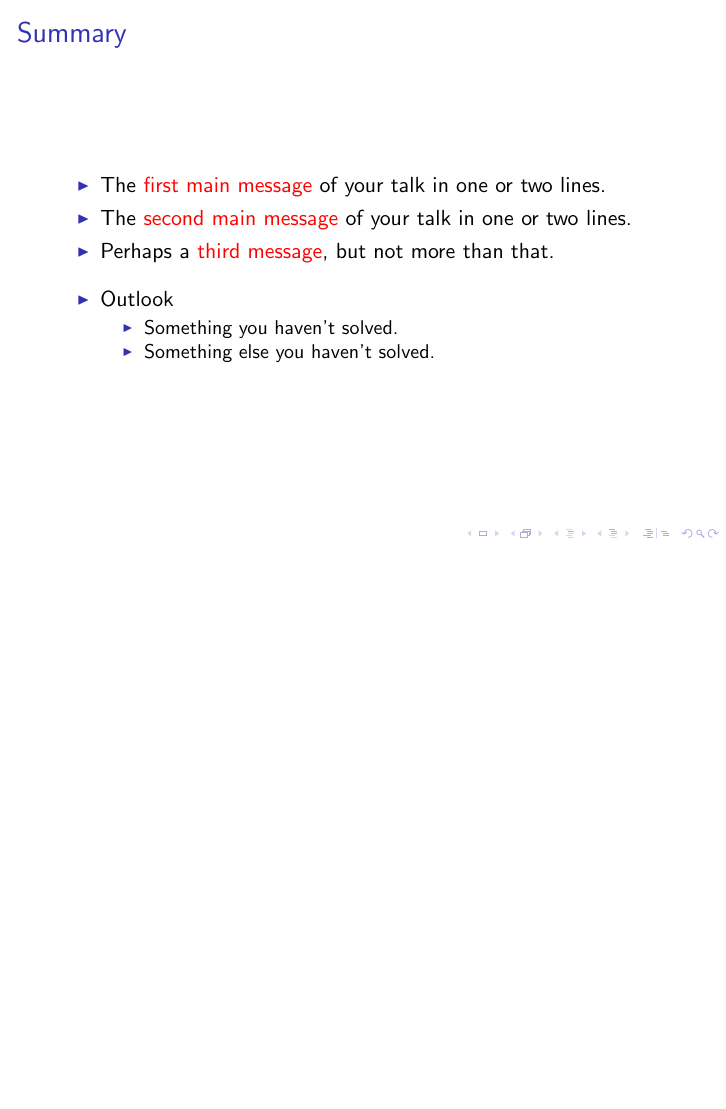
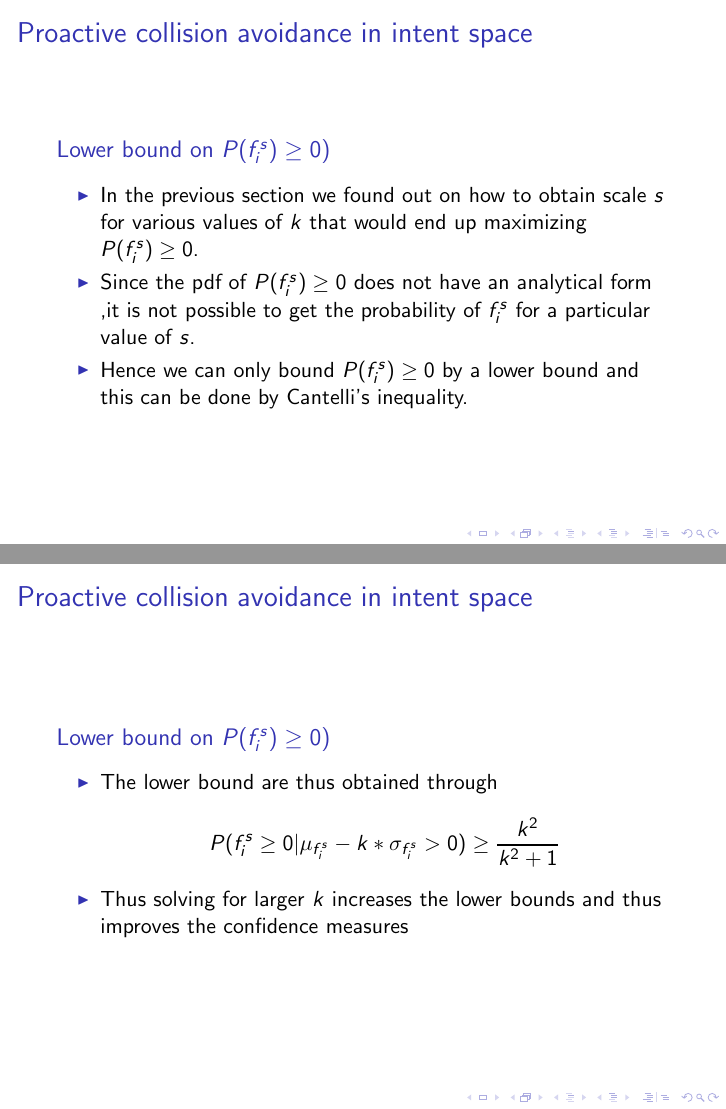
Before and after one commit to akhil22/CDC, LaTeX slides (main.tex): page 25 of 26 before the commit and pages 25 and 26 of 37 after it, the two joined at a grey line, the shorter picture padded with empty space. The pictures show the PDF file main.pdf that the author committed with the source.

Commit message:
fourth one

```diff
--- a/main.tex
+++ b/main.tex
@@ -509,7 +509,7 @@ This can be suitably achieved by suitably changing the value of $k$
 \end{figure}
 \end{block}
 \end{frame}
-begin{frame}{Proactive collision avoidance in intent space}
+\begin{frame}{Proactive collision avoidance in intent space}
 \begin{block}{Lower bound on $P(f_i^s) \geq 0)$}
 
 \begin{itemize}
@@ -519,4 +517,7 @@ begin{frame}{Proactive collision avoidance in intent space}
+\item{Since the pdf of $P(f_i^s) \geq 0$ does not have an analytical form ,it is not possible to get the probability of $f_i^s$ for a particular value of $s$.}
+\item{Hence we can only bound $P(f_i^s) \geq 0$ by a lower bound and this can be done by Cantelli's inequality.}
 
 \end{itemize}
 \end{block}
 \end{frame}
+\begin{frame}{Proactive collision avoidance in intent space}
@@ -527,6 +525,11 @@ begin{frame}{Proactive collision avoidance in intent space}
 
 \begin{itemize}
 \item{The lower bound are thus obtained through}
-$$ $$
+$$P(f_i^s \geq 0 | \mu_{f_i^s} - k * \sigma_{f_i^s} > 0) \geq \frac{k^2}{k^2+1} $$
 \item{Thus solving for larger $k$ increases the lower bounds and thus improves the confidence measures}
 \end{itemize}
+\end{block}
+\end{frame}
+\begin{frame}{Proactive collision avoidance in intent space}
+\begin{block}{Collision Avoidance in Multiple Intent space }
+\begin{itemize}
@@ -532,0 +541,30 @@ $$ $$
+$$P(f_i^s \geq 0 | \mu_{f_i^s} - k * \sigma_{f_i^s} > 0) \geq \frac{k^2}{k^2+1} $$
+\item{Hence confidence of safety is directly related to variable $k$}
+\end{itemize}
+\end{block}
+\end{frame}
+\begin{frame}{Proactive collision avoidance in intent space}
+\begin{block}{Collision Avoidance in Multiple Intent space }
+\begin{figure}
+\includegraphics[width= 8.1cm, height=6.5cm]{fig11.eps}
+\end{figure}
+\end{block}
+\end{frame}
+\begin{frame}{Proactive collision avoidance in intent space}
+\begin{block}{Cost function for Collision Avoidance in Multiple Intent space }
+\begin{itemize}
+\item{Optimization Formulation}
+\begin{equation*}
+\begin{aligned}
+& {\text{minimize}}
+& & w_t\Delta t + w_r\Delta r \\
+& \text{subject to}
+& & \mu_{f_i^s} \pm k_i*\sigma_{f_i^s} \geq 0, \; i = 1, \ldots, n,\;. \\
+%& & \Delta t = (s-1)^2 \\
+%& & \Delta r = -\sum_i^{n}\gamma_{i}*k_i
+\end{aligned}
+\end{equation*}
+%\begin{itemize}
+%\end{itemize}
+
+\item{Where $\Delta t = (s-1)^2$ and $\Delta r = -\sum_i^{n}\gamma_{i}*k_i$}
@@ -532,0 +575,6 @@ $$ $$
+\end{itemize}
+\end{block}
+\end{frame}
+\begin{frame}{Proactive collision avoidance in intent space}
+\begin{block}{Cost function for Collision Avoidance in Multiple Intent space}
+\begin{itemize}
@@ -533,3 +584,71 @@ $$ $$
+\end{itemize}
+
+\end{block}
+\end{frame}
+\begin{frame}{Proactive collision avoidance in intent space}
+\begin{block}{Illustration}
+\begin{itemize}
+\item{Consider the Scenario shown in the following figure}
+\begin{figure}
+\includegraphics[width= 4.1cm, height=4.1cm]{fig11.eps}
+\end{figure}
+
+\end{itemize}
+
+\end{block}
+\end{frame}
+\begin{frame}{Proactive collision avoidance in intent space}
+\begin{block}{Illustration, Scale along the current robot path}
+\begin{itemize}
+\item{The cost function and the constraint for the above scenario is shown in the following figure}
+\begin{figure}
+\includegraphics[width= 4.1cm, height=4.1cm]{fig12.eps}
+\end{figure}
+\end{itemize}
+
+\end{block}
+\end{frame}
+\begin{frame}{Proactive collision avoidance in intent space}
+\begin{block}{Illustration, Scale along the current robot path}
+\begin{itemize}
+\item{It can be noticed from the above figure, that the values of scale $s$, $k_1$, $k_2$,$k_3$, at which the cost function has an optimal value are $s=0.6$, $k_1=0.9$,$k_2=1.6$,$k_3=2$}
+\begin{figure}
+\includegraphics[width= 4.1cm, height=3.8cm]{fig12.eps}
+\end{figure}
+\item{From the values of $k_1,k_2,k_3$, we can say that the scale $s =0.6$ corresponds to 75\% of safety/confidence for intent two (most probable) and 30\% confidence / safety for intent one}
+\end{itemize}
+
+\end{block}
+\end{frame}
+\begin{frame}{Proactive collision avoidance in intent space}
+\begin{block}{Illustration, for multiple candidate trajectories}
+\begin{itemize}
+\item{In some cases, it may become imperative to deviate from the current path to avoid collisions.}
+\begin{figure}
+\includegraphics[width= 4.1cm, height=3.8cm]{fig13.eps}
+\end{figure}
+\item{For example in the figure, and in the table below, it is concluded that there is no solution (scale:$s$) possible along the robot’s current path(red).}
+\end{itemize}
+\end{block}
+\end{frame}
+\begin{frame}{Proactive collision avoidance in intent space}
+\begin{block}{Illustration, for multiple candidate trajectories}
+
+\begin{center}
+\begin{tabular} { |c|c|c|c|c| }
+ \hline
+ Candidate Trajectory & $k_1$ & $k_2$ & $k_3$ & scale \\
+\hline
+ Robot Original  & NULL  & NULL & NULL & NULL  \\
+\hline
+Candidate 1 & 0.2 & 2 & 2 & 0.6 \\
+\hline
+Candidate 2 & 0.67 & 2 & 2 & 0.916 \\
+\hline
+Candidate 3 & 1.73 & 2 & 2 & 1\\
+\hline
+\end{tabular}
+\end{center}
 \end{block}
 \end{frame}
 \section*{Summary}
```
Also changed, not shown: fig11.eps (added), fig12.eps (added), fig13.eps (added), main.pdf, main.tex (19 more changed lines), 4 other files.
